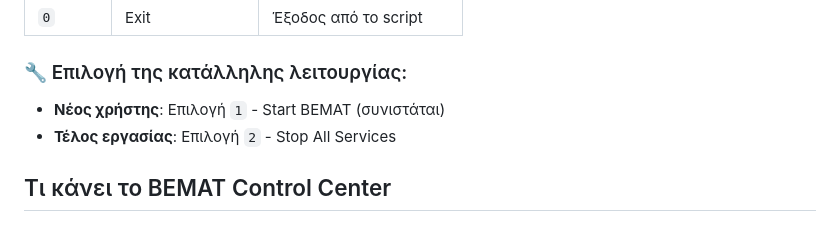
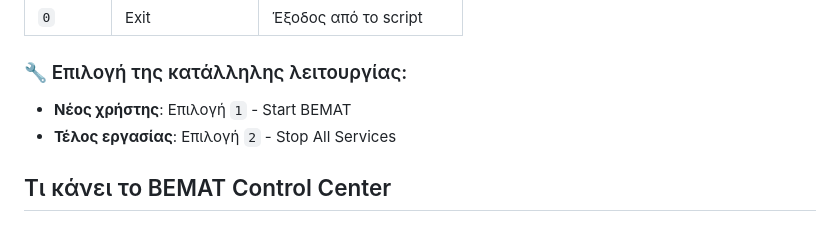
Before and after one commit to ioannislyras98/Building-Energy-Management-Tool-BEMAT, a Markdown page: README.md, the part around the change. GitHub-like rendering.

```diff
--- a/README.md
+++ b/README.md
@@ -39,7 +39,7 @@ cd Building-Energy-Management-Tool-BEMAT
 
 ### 🔧 Επιλογή της κατάλληλης λειτουργίας:
 
-- **Νέος χρήστης**: Επιλογή `1` - Start BEMAT (συνιστάται)
+- **Νέος χρήστης**: Επιλογή `1` - Start BEMAT
 - **Τέλος εργασίας**: Επιλογή `2` - Stop All Services
 
 ## Τι κάνει το BEMAT Control Center
```
